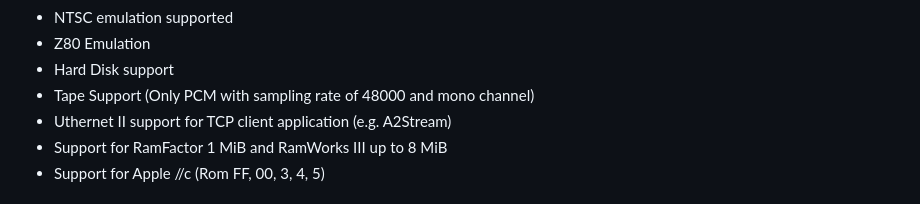
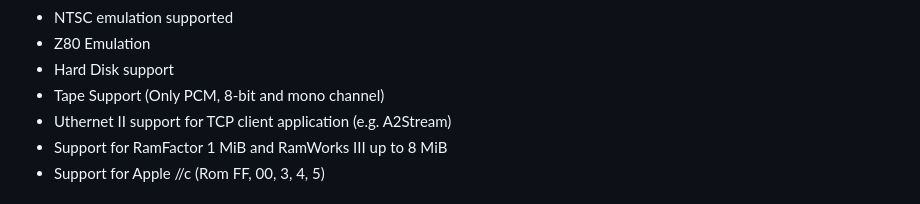
Before and after one commit to univta0001/emu6502, a Markdown page: README.md, the part around the change. Rendered like a GitHub page.

Commit message:
Updated README.md on tape support

```diff
--- a/README.md
+++ b/README.md
@@ -22,7 +22,7 @@ Features in the emulator
 - NTSC emulation supported
 - Z80 Emulation
 - Hard Disk support
-- Tape Support (Only PCM with sampling rate of 48000 and mono channel)
+- Tape Support (Only PCM, 8-bit and mono channel)
 - Uthernet II support for TCP client application (e.g. A2Stream)
 - Support for RamFactor 1 MiB and RamWorks III up to 8 MiB
 - Support for Apple //c (Rom FF, 00, 3, 4, 5)
```
